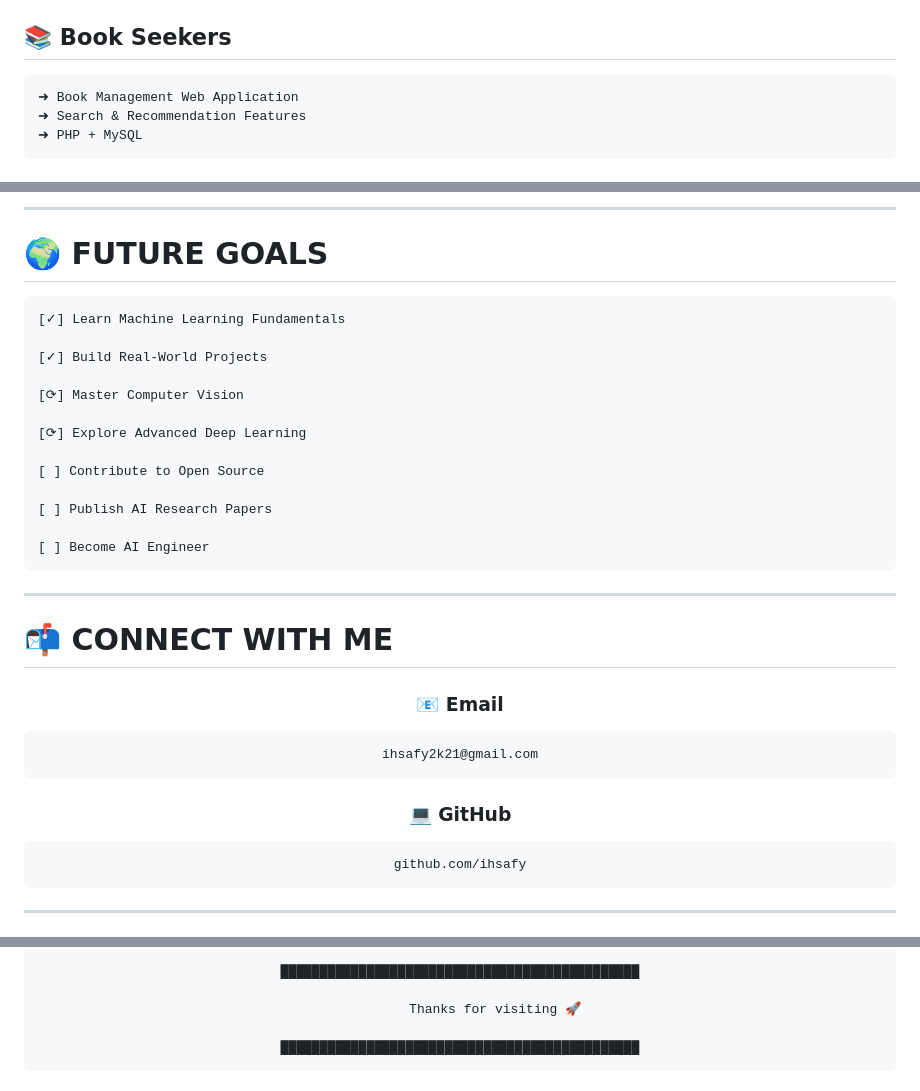
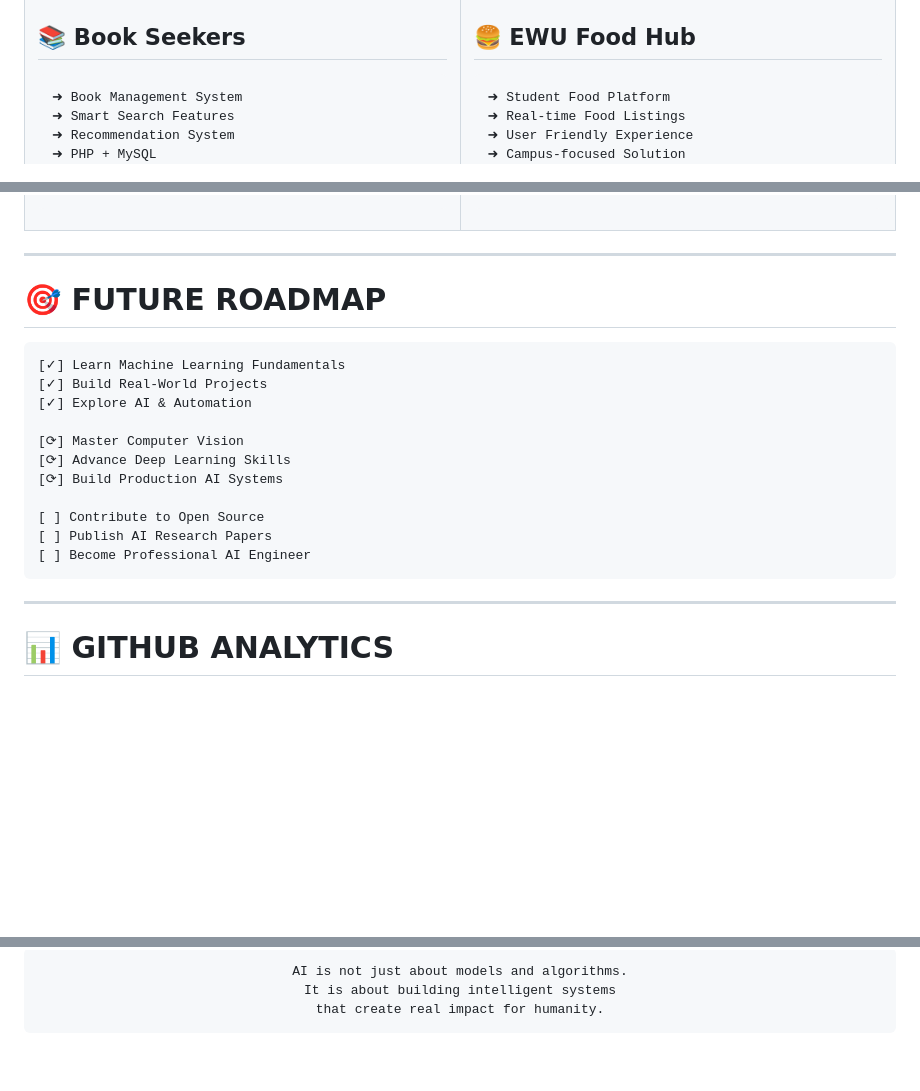
Before and after one commit to ihsafy/ihsafy, a Markdown page: README.md, 3 parts joined by grey strips. Rendered like a GitHub page; blank space fills up the shorter version.

````diff
--- a/README.md
+++ b/README.md
@@ -168,8 +196,9 @@ Backend Development     ████████████░░░░░░
 ## 📚 Book Seekers
 
 ```txt
-➜ Book Management Web Application
-➜ Search & Recommendation Features
+➜ Book Management System
+➜ Smart Search Features
+➜ Recommendation System
 ➜ PHP + MySQL
 ```
 
@@ -184,44 +216,32 @@ Backend Development     ████████████░░░░░░
 ```
 
----
-
-# 🌍 FUTURE GOALS
-
-```txt
-[✓] Learn Machine Learning Fundamentals
-
-[✓] Build Real-World Projects
-
-[⟳] Master Computer Vision
-
-[⟳] Explore Advanced Deep Learning
-
-[ ] Contribute to Open Source
-
-[ ] Publish AI Research Papers
-
-[ ] Become AI Engineer
-```
-
----
-
-# 📬 CONNECT WITH ME
-
-<div align="center">
-
-### 📧 Email
-```txt
-ihsafy2k21@gmail.com
-```
-
-### 💻 GitHub
-```txt
-github.com/ihsafy
-```
+</td>
+</tr>
+</table>
 
 </div>
 
 ---
 
+# 🎯 FUTURE ROADMAP
+
+```txt
+[✓] Learn Machine Learning Fundamentals
+[✓] Build Real-World Projects
+[✓] Explore AI & Automation
+
+[⟳] Master Computer Vision
+[⟳] Advance Deep Learning Skills
+[⟳] Build Production AI Systems
+
+[ ] Contribute to Open Source
+[ ] Publish AI Research Papers
+[ ] Become Professional AI Engineer
+```
+
+---
+
+# 📊 GITHUB ANALYTICS
+
 <div align="center">
 
@@ -229,9 +277,7 @@ github.com/ihsafy
 
 ```txt
-██████████████████████████████████████████████
-
-         Thanks for visiting 🚀
-
-██████████████████████████████████████████████
+AI is not just about models and algorithms.
+It is about building intelligent systems
+that create real impact for humanity.
 ```
 
````
Also changed, not shown: other parts of README.md (+153 -90 lines).
